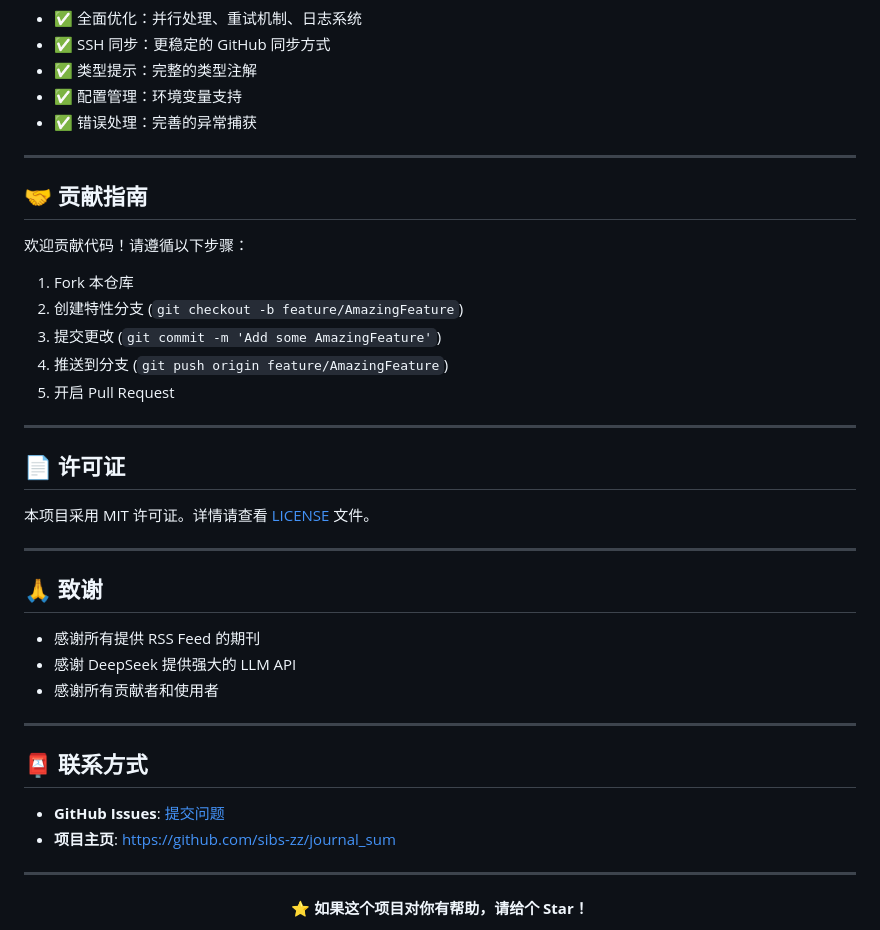
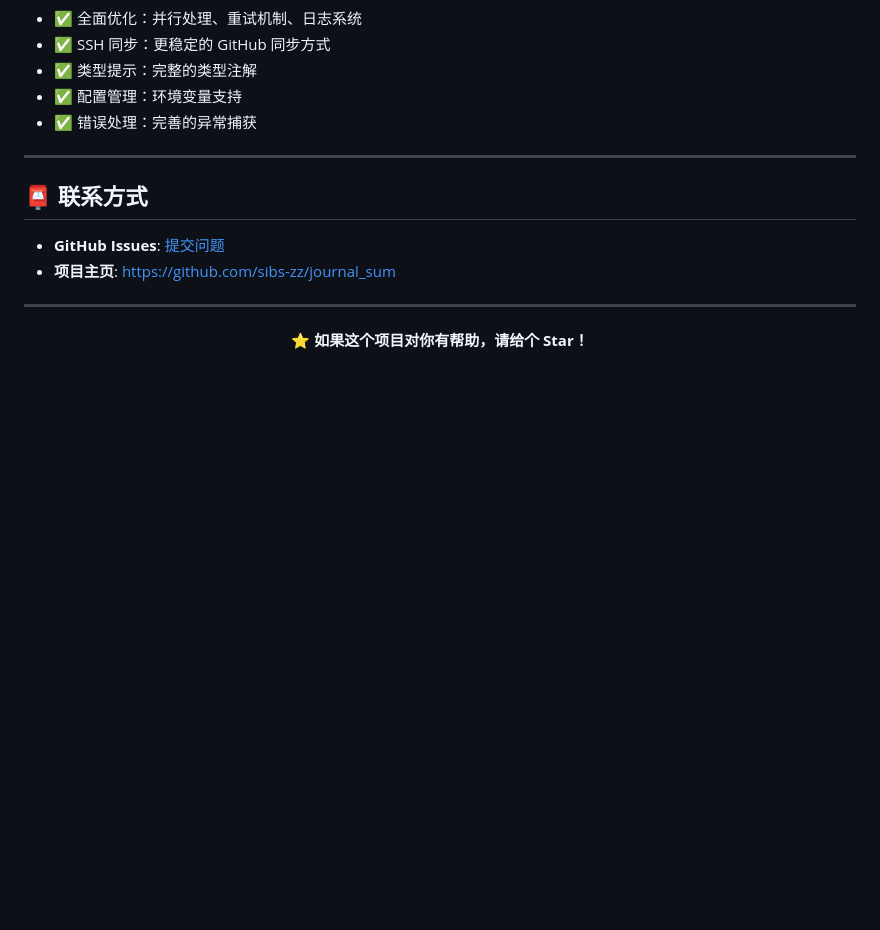
Before and after one commit to sibs-zz/journal_sum, a Markdown page: README.md, the part around the change. Rendered like a GitHub page; blank space fills up the shorter version.

```diff
--- a/README.md
+++ b/README.md
@@ -307,32 +307,6 @@ prompt = f"""
 
 ---
 
-## 🤝 贡献指南
-
-欢迎贡献代码！请遵循以下步骤：
-
-1. Fork 本仓库
-2. 创建特性分支 (`git checkout -b feature/AmazingFeature`)
-3. 提交更改 (`git commit -m 'Add some AmazingFeature'`)
-4. 推送到分支 (`git push origin feature/AmazingFeature`)
-5. 开启 Pull Request
-
----
-
-## 📄 许可证
-
-本项目采用 MIT 许可证。详情请查看 [LICENSE](LICENSE) 文件。
-
----
-
-## 🙏 致谢
-
-- 感谢所有提供 RSS Feed 的期刊
-- 感谢 DeepSeek 提供强大的 LLM API
-- 感谢所有贡献者和使用者
-
----
-
 ## 📮 联系方式
 
 - **GitHub Issues**: [提交问题](https://github.com/sibs-zz/journal_sum/issues)
```
